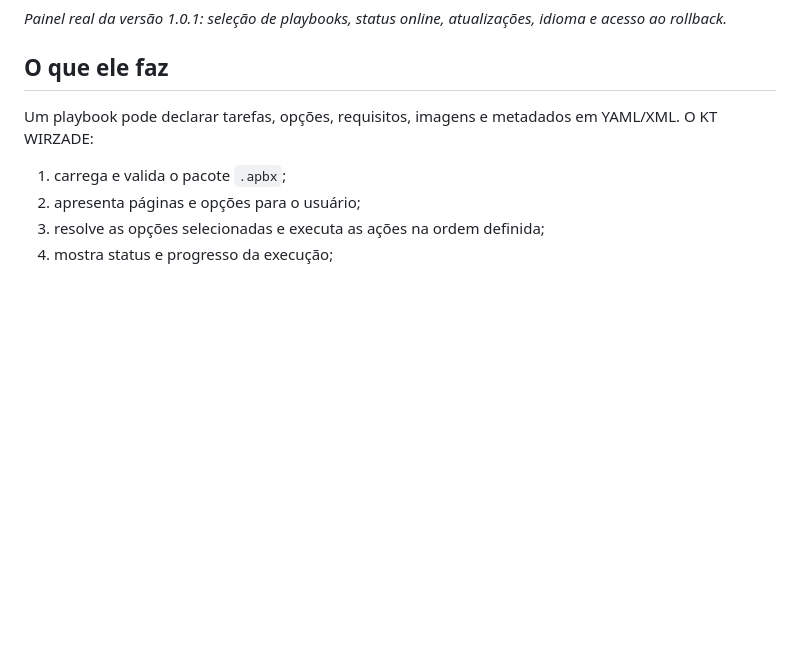
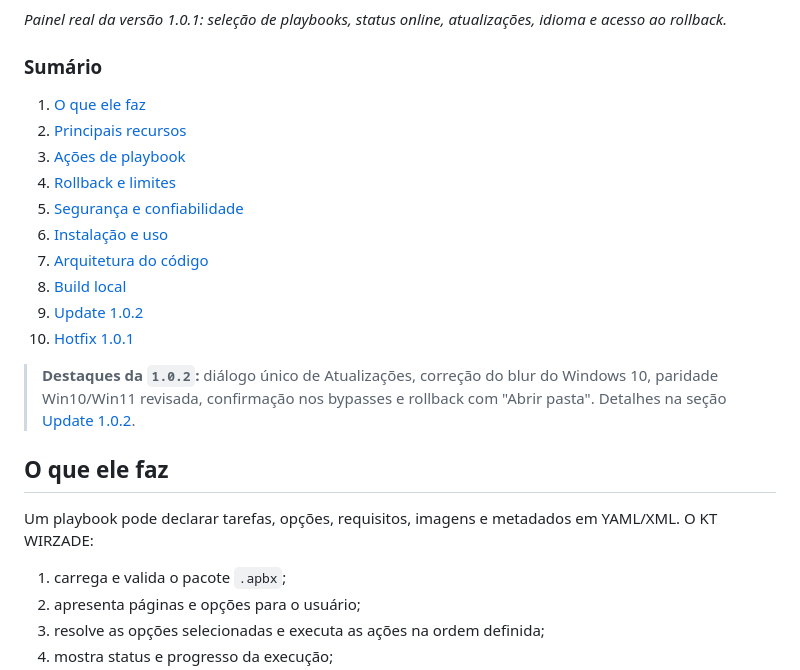
Before and after one commit to KT-TWEAKS/KT-WIRZADE, a Markdown page: README.md, the part around one of its changes. Rendered like a GitHub page; blank space fills up the shorter version.

Commit message:
docs: README com hero centralizado (icone da marca), escudos Release/Downloads/Stars, CTAs e sumario

```diff
--- a/README.md
+++ b/README.md
@@ -12,6 +19,21 @@ O projeto é uma versão customizada e expandida do [AME Wizard](https://amelior
 ![Painel principal do KT WIRZADE 1.0.1](docs/imagens/painel-v1.0.1-hotfix.png)
 
 *Painel real da versão 1.0.1: seleção de playbooks, status online, atualizações, idioma e acesso ao rollback.*
+
+### Sumário
+
+1. [O que ele faz](#o-que-ele-faz)
+2. [Principais recursos](#principais-recursos)
+3. [Ações de playbook](#ações-de-playbook)
+4. [Rollback e limites](#rollback-e-limites)
+5. [Segurança e confiabilidade](#segurança-e-confiabilidade)
+6. [Instalação e uso](#instalação-e-uso)
+7. [Arquitetura do código](#arquitetura-do-código)
+8. [Build local](#build-local)
+9. [Update 1.0.2](#update-102)
+10. [Hotfix 1.0.1](#hotfix-101)
+
+> **Destaques da `1.0.2`:** diálogo único de Atualizações, correção do blur do Windows 10, paridade Win10/Win11 revisada, confirmação nos bypasses e rollback com "Abrir pasta". Detalhes na seção [Update 1.0.2](#update-102).
 
 ## O que ele faz
 
```
Also changed, not shown: other parts of README.md (+12 -5 lines).
